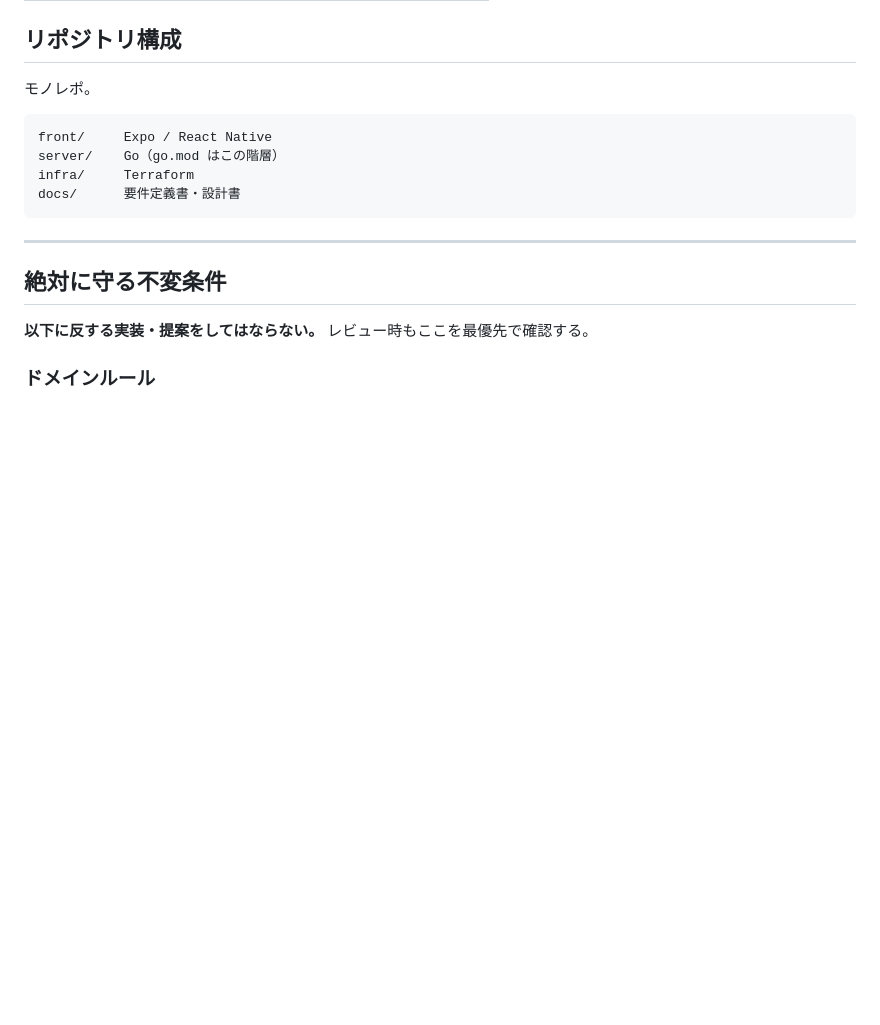
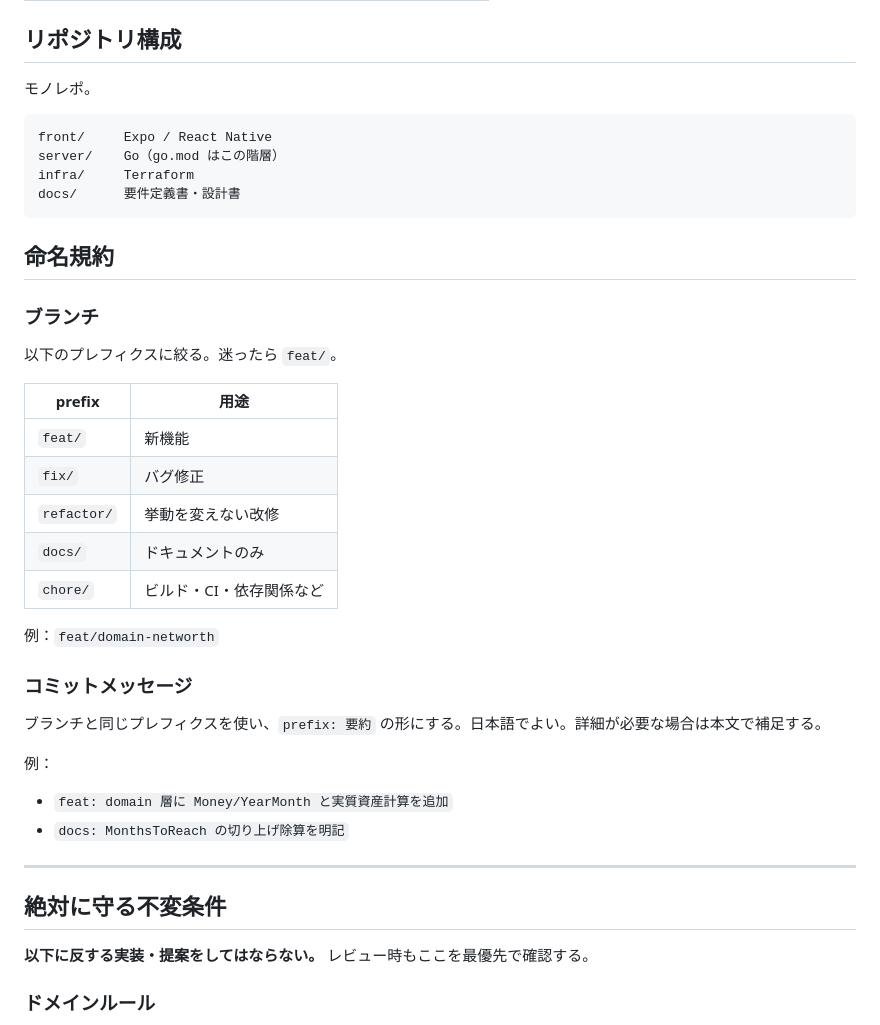
Before and after one commit to kotarowakuwaku/asset-wish, a Markdown page: CLAUDE.md, the part around the change. Rendered like a GitHub page; blank space fills up the shorter version.

````diff
--- a/CLAUDE.md
+++ b/CLAUDE.md
@@ -48,6 +48,30 @@ server/    Go（go.mod はこの階層）
 infra/     Terraform
 docs/      要件定義書・設計書
 ```
+
+## 命名規約
+
+### ブランチ
+
+以下のプレフィクスに絞る。迷ったら `feat/`。
+
+| prefix | 用途 |
+| --- | --- |
+| `feat/` | 新機能 |
+| `fix/` | バグ修正 |
+| `refactor/` | 挙動を変えない改修 |
+| `docs/` | ドキュメントのみ |
+| `chore/` | ビルド・CI・依存関係など |
+
+例：`feat/domain-networth`
+
+### コミットメッセージ
+
+ブランチと同じプレフィクスを使い、`prefix: 要約` の形にする。日本語でよい。詳細が必要な場合は本文で補足する。
+
+例：
+- `feat: domain 層に Money/YearMonth と実質資産計算を追加`
+- `docs: MonthsToReach の切り上げ除算を明記`
 
 ---
 
````
Also changed, not shown: docs/design.md (+77 -5 lines).
